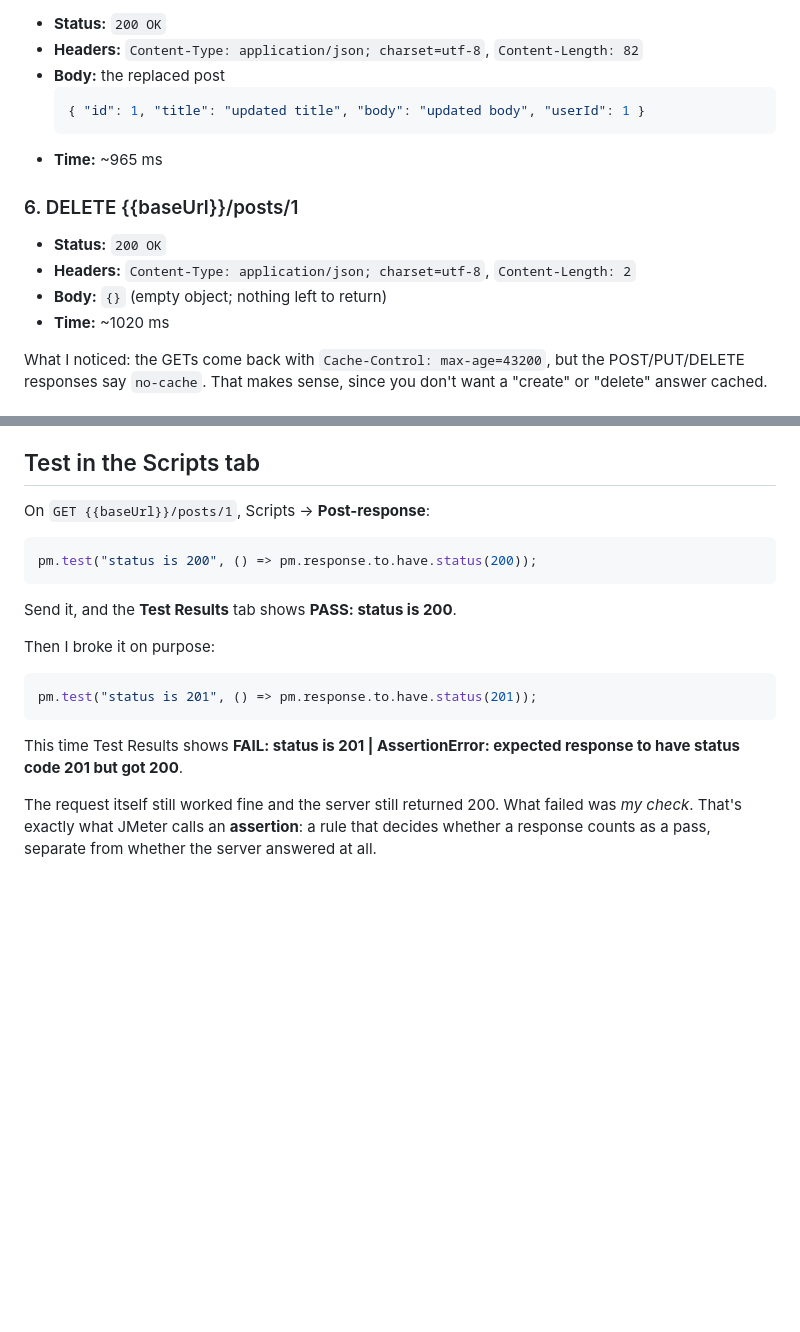
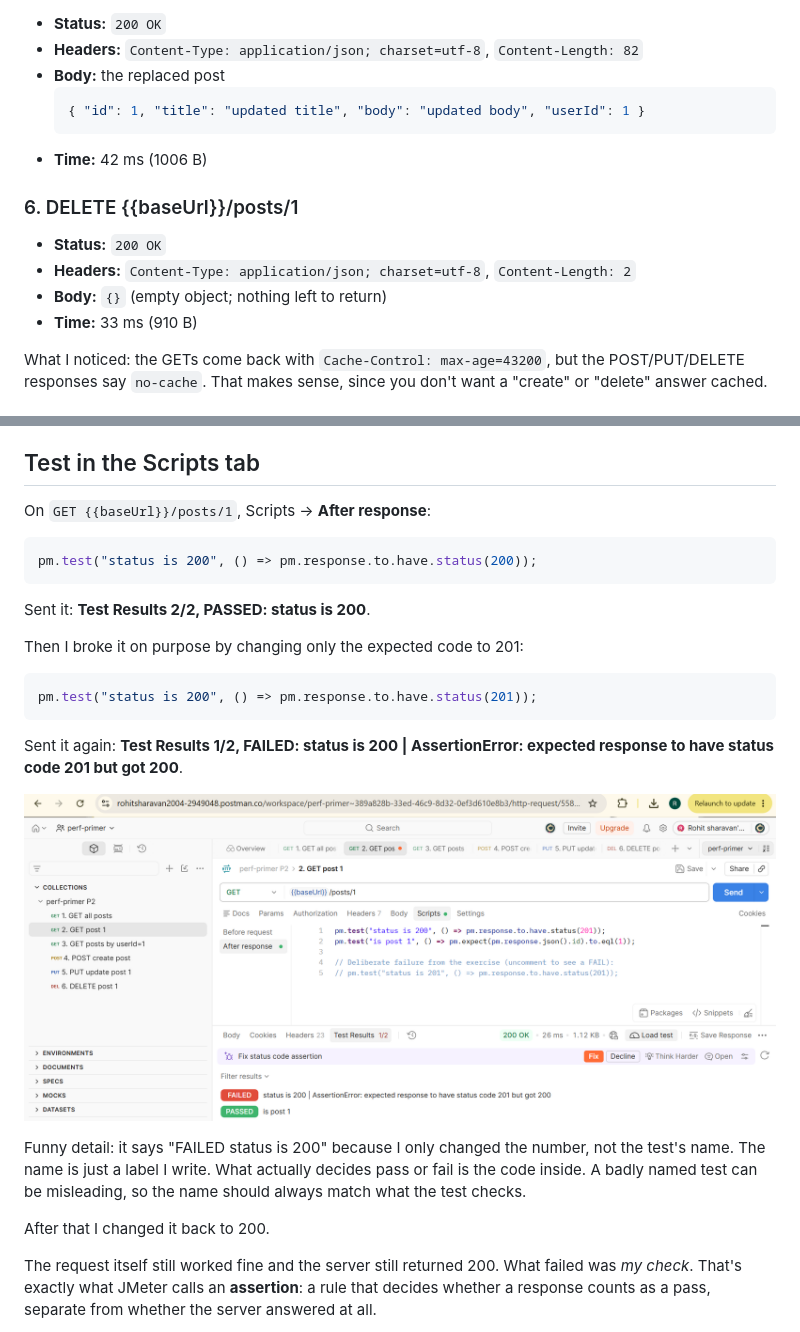
Before and after one commit to Rohit20-code/perf-primer-rohitsharavan, a Markdown page: notes/p2-postman.md, 2 parts joined by grey strips. Rendered like a GitHub page; pictures changed too: notes/img/p2-postman-test-fail.png (added); blank space fills up the shorter version.

````diff
--- a/notes/p2-postman.md
+++ b/notes/p2-postman.md
@@ -57,13 +72,13 @@ Request body:
   ```json
   { "id": 1, "title": "updated title", "body": "updated body", "userId": 1 }
   ```
-- **Time:** ~965 ms
+- **Time:** 42 ms (1006 B)
 
 ### 6. DELETE {{baseUrl}}/posts/1
 - **Status:** `200 OK`
 - **Headers:** `Content-Type: application/json; charset=utf-8`, `Content-Length: 2`
 - **Body:** `{}` (empty object; nothing left to return)
-- **Time:** ~1020 ms
+- **Time:** 33 ms (910 B)
 
 What I noticed: the GETs come back with `Cache-Control: max-age=43200`, but the POST/PUT/DELETE responses say `no-cache`. That makes sense, since you don't want a "create" or "delete" answer cached.
 
@@ -79,21 +94,27 @@ Why it's worth it: if the server changes (say, from a test server to `https://lo
 
 ## Test in the Scripts tab
 
-On `GET {{baseUrl}}/posts/1`, Scripts → **Post-response**:
+On `GET {{baseUrl}}/posts/1`, Scripts → **After response**:
 
 ```js
 pm.test("status is 200", () => pm.response.to.have.status(200));
 ```
 
-Send it, and the **Test Results** tab shows **PASS: status is 200**.
+Sent it: **Test Results 2/2, PASSED: status is 200**.
 
-Then I broke it on purpose:
+Then I broke it on purpose by changing only the expected code to 201:
 
 ```js
-pm.test("status is 201", () => pm.response.to.have.status(201));
+pm.test("status is 200", () => pm.response.to.have.status(201));
 ```
 
-This time Test Results shows **FAIL: status is 201 | AssertionError: expected response to have status code 201 but got 200**.
+Sent it again: **Test Results 1/2, FAILED: status is 200 | AssertionError: expected response to have status code 201 but got 200**.
+
+![Deliberately failing test](img/p2-postman-test-fail.png)
+
+Funny detail: it says "FAILED status is 200" because I only changed the number, not the test's name. The name is just a label I write. What actually decides pass or fail is the code inside. A badly named test can be misleading, so the name should always match what the test checks.
+
+After that I changed it back to 200.
 
 The request itself still worked fine and the server still returned 200. What failed was *my check*. That's exactly what JMeter calls an **assertion**: a rule that decides whether a response counts as a pass, separate from whether the server answered at all.
 
````
Also changed, not shown: other parts of notes/p2-postman.md (+20 -5 lines), notes/img/p2-postman-tests-pass.png (added).
